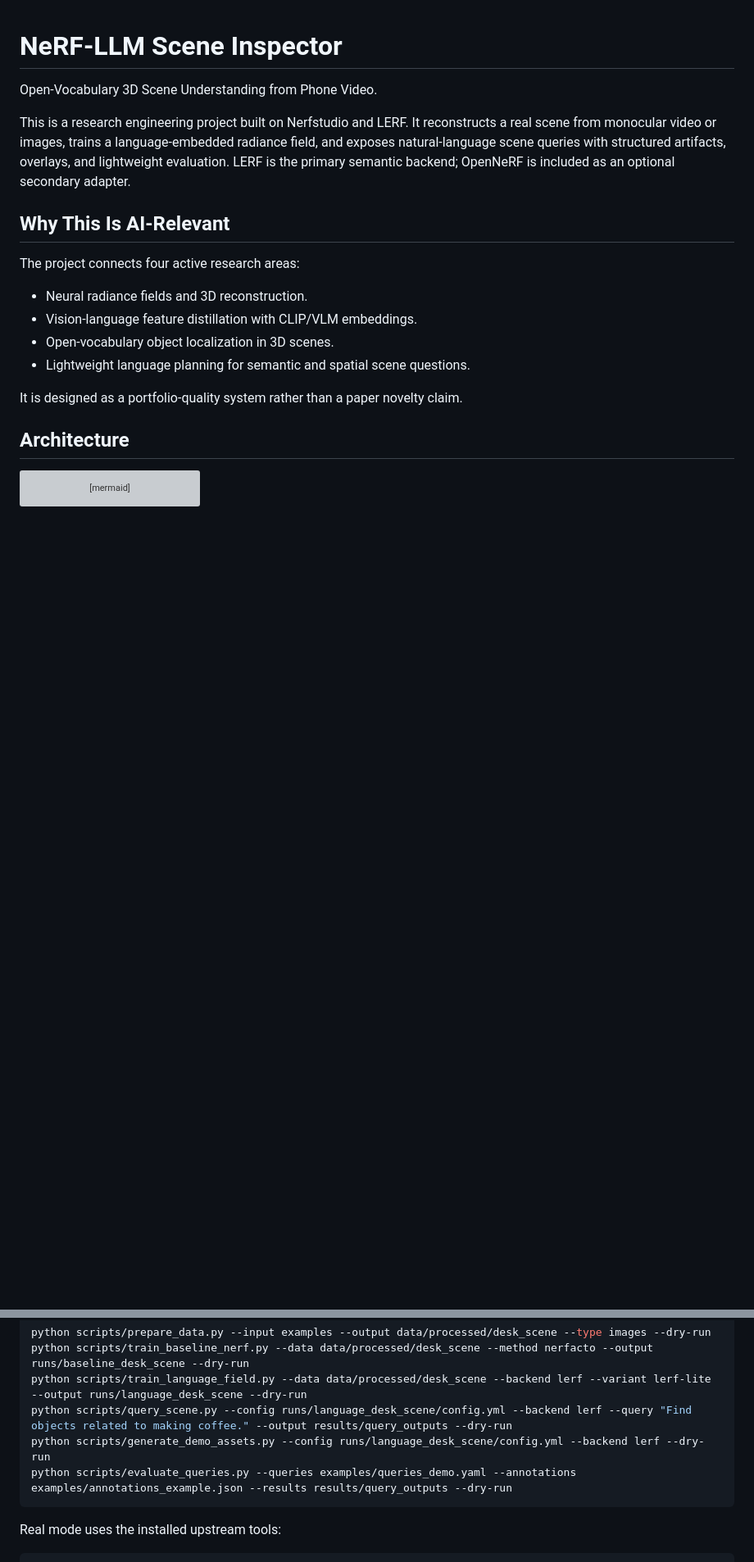
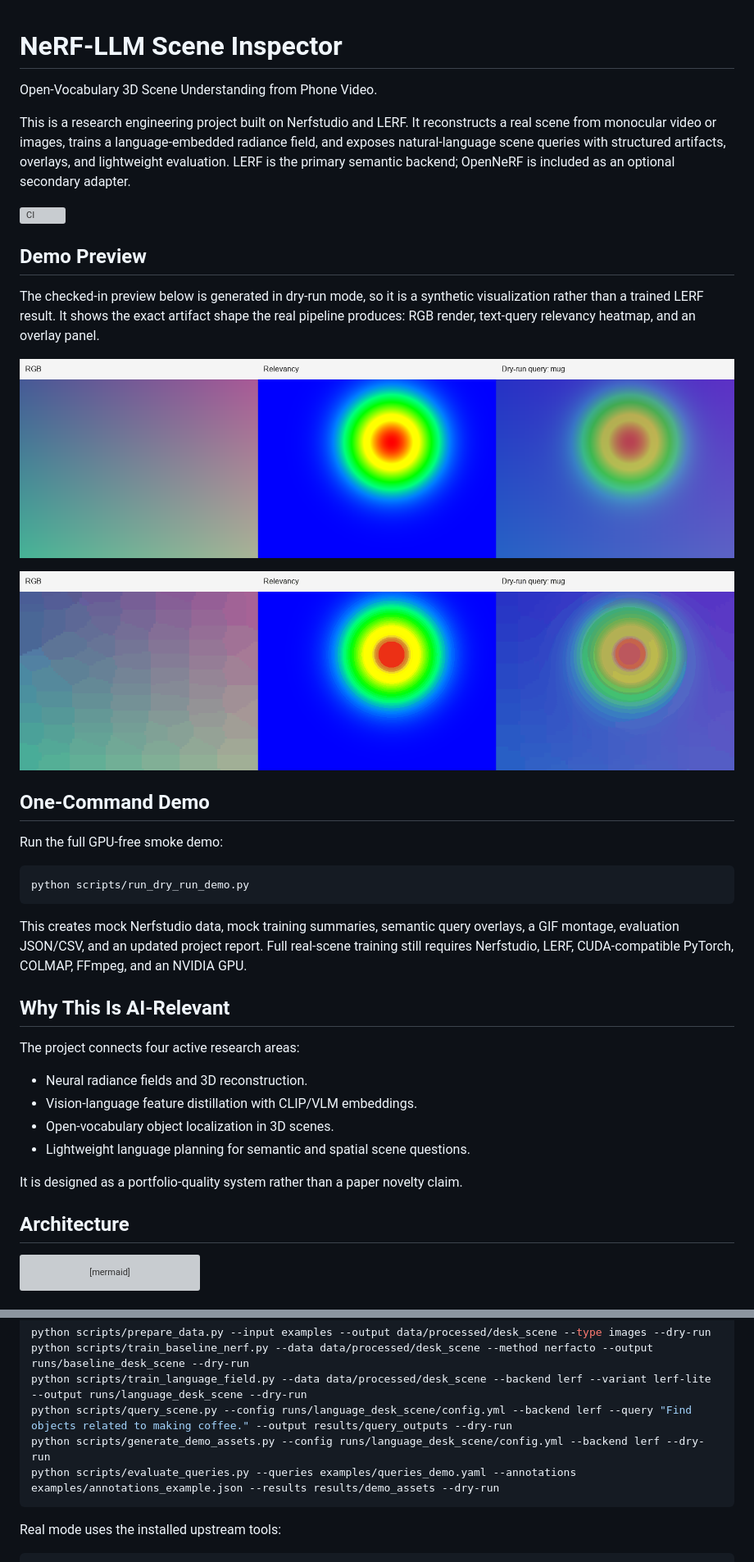
Before and after one commit to woshiluozhi/nerf-llm-scene-inspector, a Markdown page: README.md, 2 parts joined by grey strips. Shown: that part at 82% size. Drawn GitHub-style; pictures changed too: docs/assets/demo_montage.gif (added), docs/assets/mug_overlay.png (added); blank space fills up the shorter version; grey boxes are pictures that could not be loaded.

Commit message:
Polish GitHub demo and CI

````diff
--- a/README.md
+++ b/README.md
@@ -3,6 +3,26 @@
 Open-Vocabulary 3D Scene Understanding from Phone Video.
 
 This is a research engineering project built on Nerfstudio and LERF. It reconstructs a real scene from monocular video or images, trains a language-embedded radiance field, and exposes natural-language scene queries with structured artifacts, overlays, and lightweight evaluation. LERF is the primary semantic backend; OpenNeRF is included as an optional secondary adapter.
+
+![CI](https://github.com/woshiluozhi/nerf-llm-scene-inspector/actions/workflows/ci.yml/badge.svg)
+
+## Demo Preview
+
+The checked-in preview below is generated in dry-run mode, so it is a synthetic visualization rather than a trained LERF result. It shows the exact artifact shape the real pipeline produces: RGB render, text-query relevancy heatmap, and an overlay panel.
+
+![Dry-run query overlay](docs/assets/mug_overlay.png)
+
+![Dry-run query montage](docs/assets/demo_montage.gif)
+
+## One-Command Demo
+
+Run the full GPU-free smoke demo:
+
+```bash
+python scripts/run_dry_run_demo.py
+```
+
+This creates mock Nerfstudio data, mock training summaries, semantic query overlays, a GIF montage, evaluation JSON/CSV, and an updated project report. Full real-scene training still requires Nerfstudio, LERF, CUDA-compatible PyTorch, COLMAP, FFmpeg, and an NVIDIA GPU.
 
 ## Why This Is AI-Relevant
 
@@ -84,7 +104,7 @@ python scripts/train_baseline_nerf.py --data data/processed/desk_scene --method
 python scripts/train_language_field.py --data data/processed/desk_scene --backend lerf --variant lerf-lite --output runs/language_desk_scene --dry-run
 python scripts/query_scene.py --config runs/language_desk_scene/config.yml --backend lerf --query "Find objects related to making coffee." --output results/query_outputs --dry-run
 python scripts/generate_demo_assets.py --config runs/language_desk_scene/config.yml --backend lerf --dry-run
-python scripts/evaluate_queries.py --queries examples/queries_demo.yaml --annotations examples/annotations_example.json --results results/query_outputs --dry-run
+python scripts/evaluate_queries.py --queries examples/queries_demo.yaml --annotations examples/annotations_example.json --results results/demo_assets --dry-run
 ```
 
 Real mode uses the installed upstream tools:
````
Also changed, not shown: docs/project_report.md (+13 -10 lines), docs/assets/metallic_tools_overlay.png (added), 3 other files.
